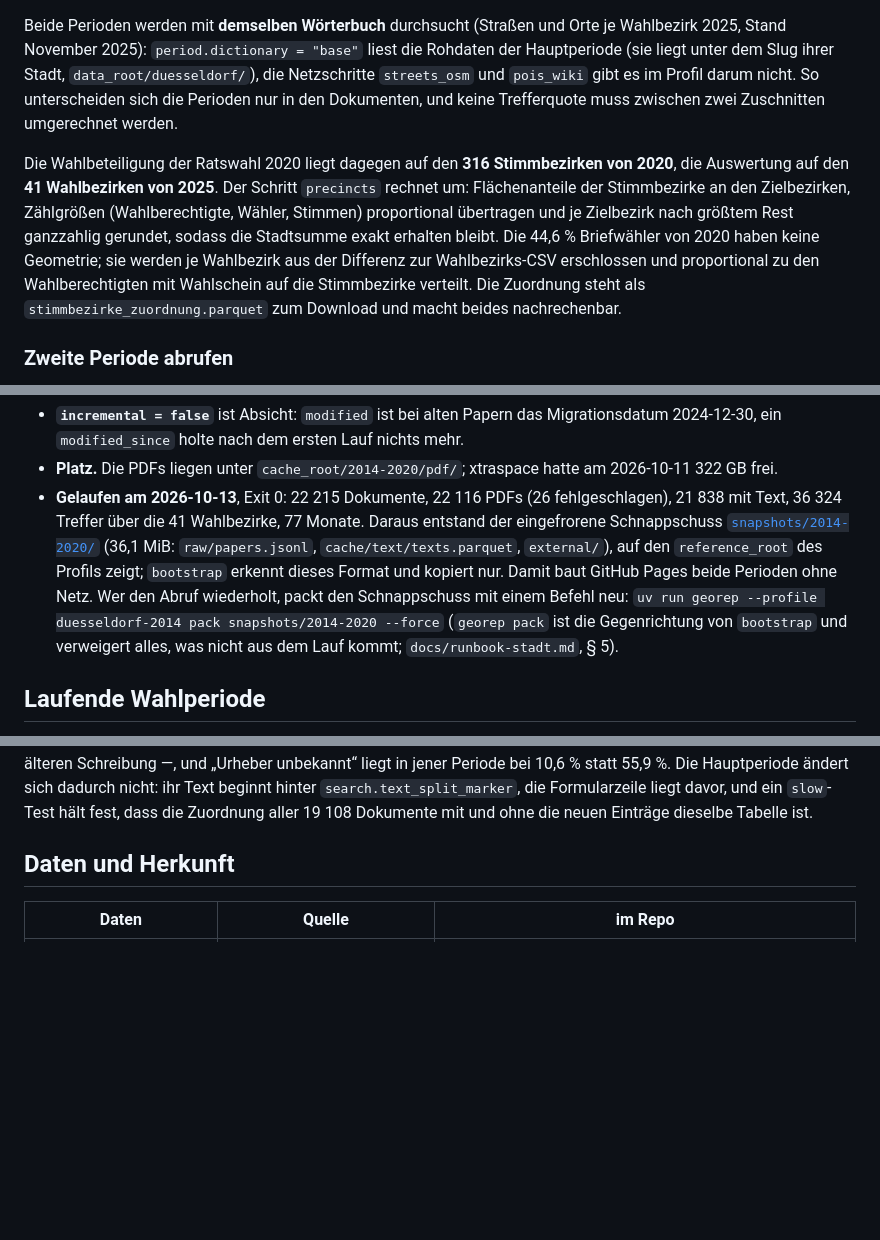
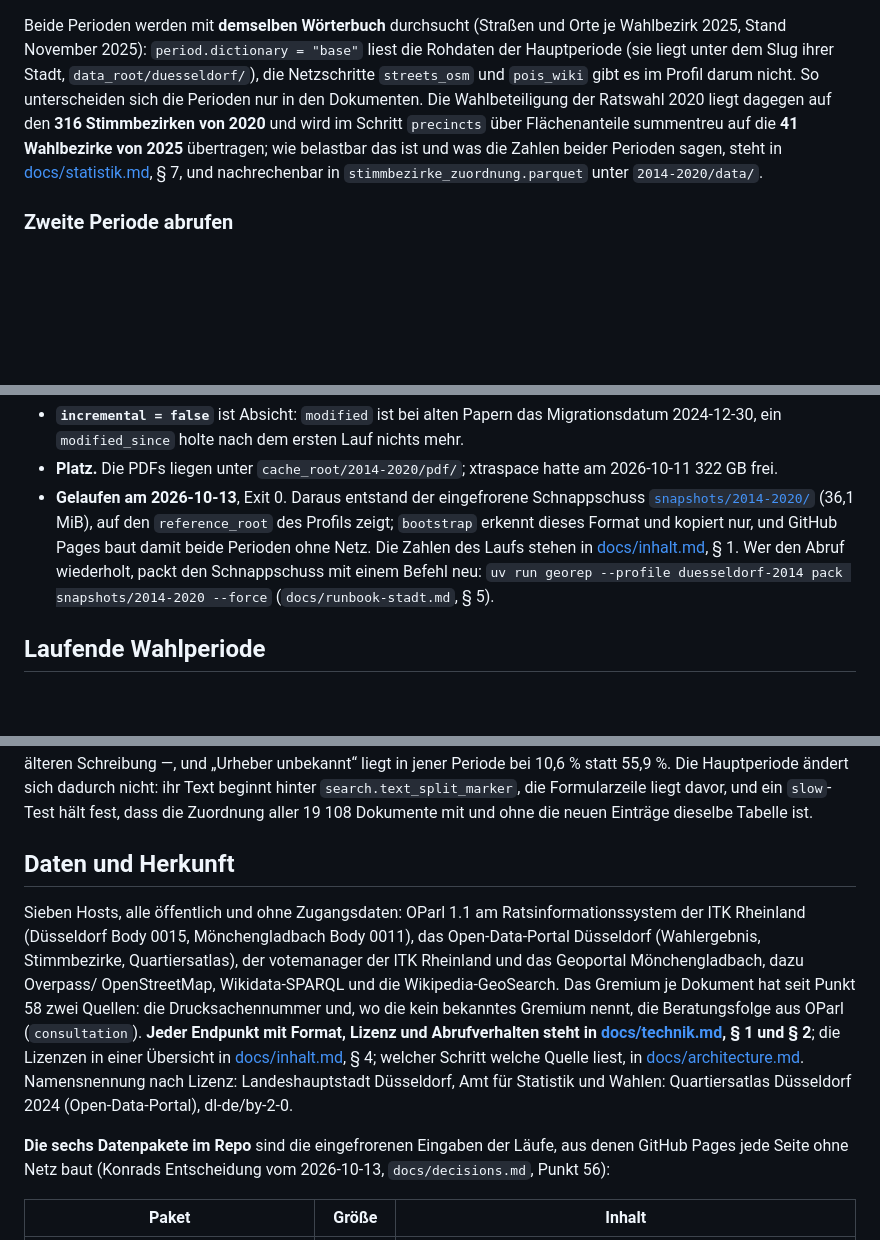
Before and after one commit to konradvoelkel/geographic-representation-dus, a Markdown page: README.md, 3 parts joined by grey strips. Drawn GitHub-style; blank space fills up the shorter version.

```diff
--- a/README.md
+++ b/README.md
@@ -163,15 +163,11 @@ Beide Perioden werden mit **demselben Wörterbuch** durchsucht (Straßen und Ort
 November 2025): `period.dictionary = "base"` liest die Rohdaten der Hauptperiode (sie liegt unter dem Slug
 ihrer Stadt, `data_root/duesseldorf/`), die Netzschritte
 `streets_osm` und `pois_wiki` gibt es im Profil darum nicht. So unterscheiden sich die Perioden nur in den
-Dokumenten, und keine Trefferquote muss zwischen zwei Zuschnitten umgerechnet werden.
-
-Die Wahlbeteiligung der Ratswahl 2020 liegt dagegen auf den **316 Stimmbezirken von 2020**, die Auswertung auf
-den **41 Wahlbezirken von 2025**. Der Schritt `precincts` rechnet um: Flächenanteile der Stimmbezirke an den
-Zielbezirken, Zählgrößen (Wahlberechtigte, Wähler, Stimmen) proportional übertragen und je Zielbezirk nach
-größtem Rest ganzzahlig gerundet, sodass die Stadtsumme exakt erhalten bleibt. Die 44,6 % Briefwähler von 2020
-haben keine Geometrie; sie werden je Wahlbezirk aus der Differenz zur Wahlbezirks-CSV erschlossen und
-proportional zu den Wahlberechtigten mit Wahlschein auf die Stimmbezirke verteilt. Die Zuordnung steht als
-`stimmbezirke_zuordnung.parquet` zum Download und macht beides nachrechenbar.
+Dokumenten. Die Wahlbeteiligung der Ratswahl 2020 liegt dagegen auf den **316 Stimmbezirken von 2020** und
+wird im Schritt `precincts` über Flächenanteile summentreu auf die **41 Wahlbezirke von 2025** übertragen;
+wie belastbar das ist und was die Zahlen beider Perioden sagen, steht in
+[docs/statistik.md](docs/statistik.md), § 7, und nachrechenbar in `stimmbezirke_zuordnung.parquet` unter
+`2014-2020/data/`.
 
 ### Zweite Periode abrufen
 
@@ -202,15 +198,12 @@ uv run georep $P status                # alles aktuell?
 - **`incremental = false`** ist Absicht: `modified` ist bei alten Papern das Migrationsdatum 2024-12-30, ein
   `modified_since` holte nach dem ersten Lauf nichts mehr.
 - **Platz.** Die PDFs liegen unter `cache_root/2014-2020/pdf/`; xtraspace hatte am 2026-10-11 322 GB frei.
-- **Gelaufen am 2026-10-13**, Exit 0: 22 215 Dokumente, 22 116 PDFs (26 fehlgeschlagen), 21 838 mit Text,
-  36 324 Treffer über die 41 Wahlbezirke, 77 Monate. Daraus entstand der eingefrorene Schnappschuss
-  [`snapshots/2014-2020/`](snapshots/2014-2020/README.md) (36,1 MiB: `raw/papers.jsonl`,
-  `cache/text/texts.parquet`, `external/`), auf den `reference_root` des Profils zeigt; `bootstrap` erkennt
-  dieses Format und kopiert nur. Damit baut GitHub Pages beide Perioden ohne Netz. Wer den Abruf wiederholt,
+- **Gelaufen am 2026-10-13**, Exit 0. Daraus entstand der eingefrorene Schnappschuss
+  [`snapshots/2014-2020/`](snapshots/2014-2020/README.md) (36,1 MiB), auf den `reference_root` des Profils
+  zeigt; `bootstrap` erkennt dieses Format und kopiert nur, und GitHub Pages baut damit beide Perioden ohne
+  Netz. Die Zahlen des Laufs stehen in [docs/inhalt.md](docs/inhalt.md), § 1. Wer den Abruf wiederholt,
   packt den Schnappschuss mit einem Befehl neu:
-  `uv run georep --profile duesseldorf-2014 pack snapshots/2014-2020 --force` (`georep pack` ist die
-  Gegenrichtung von `bootstrap` und verweigert alles, was nicht aus dem Lauf kommt; `docs/runbook-stadt.md`,
-  § 5).
+  `uv run georep --profile duesseldorf-2014 pack snapshots/2014-2020 --force` (`docs/runbook-stadt.md`, § 5).
 
 ## Laufende Wahlperiode
 
@@ -305,5 +296,19 @@ dieselbe Tabelle ist.
 
 ## Daten und Herkunft
 
-| Daten | Quelle | im Repo |
+Sieben Hosts, alle öffentlich und ohne Zugangsdaten: OParl 1.1 am Ratsinformationssystem der ITK Rheinland
+(Düsseldorf Body 0015, Mönchengladbach Body 0011), das Open-Data-Portal Düsseldorf (Wahlergebnis, Stimmbezirke,
+Quartiersatlas), der votemanager der ITK Rheinland und das Geoportal Mönchengladbach, dazu Overpass/
+OpenStreetMap, Wikidata-SPARQL und die Wikipedia-GeoSearch. Das Gremium je Dokument hat seit Punkt 58 zwei
+Quellen: die Drucksachennummer und, wo die kein bekanntes Gremium nennt, die Beratungsfolge aus OParl
+(`consultation`). **Jeder Endpunkt mit Format, Lizenz und
+Abrufverhalten steht in [docs/technik.md](docs/technik.md), § 1 und § 2**; die Lizenzen in einer Übersicht in
+[docs/inhalt.md](docs/inhalt.md), § 4; welcher Schritt welche Quelle liest, in
+[docs/architecture.md](docs/architecture.md). Namensnennung nach Lizenz: Landeshauptstadt Düsseldorf, Amt für
+Statistik und Wahlen: Quartiersatlas Düsseldorf 2024 (Open-Data-Portal), dl-de/by-2-0.
+
+**Die sechs Datenpakete im Repo** sind die eingefrorenen Eingaben der Läufe, aus denen GitHub Pages jede Seite
+ohne Netz baut (Konrads Entscheidung vom 2026-10-13, `docs/decisions.md`, Punkt 56):
+
+| Paket | Größe | Inhalt |
 |---|---|---|
```
Also changed, not shown: other parts of README.md (+85 -108 lines), STATUS.md (+2 -0 lines).
